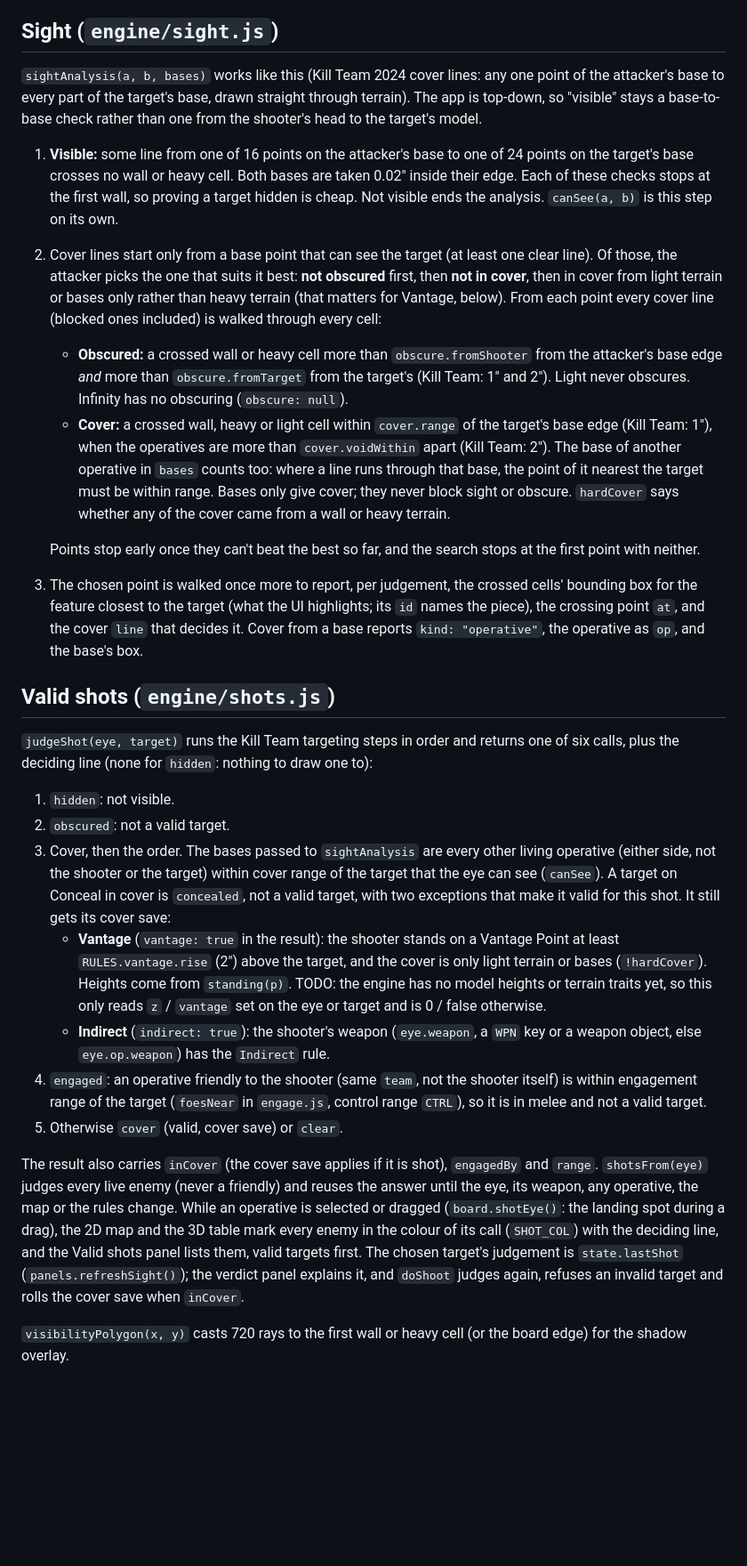
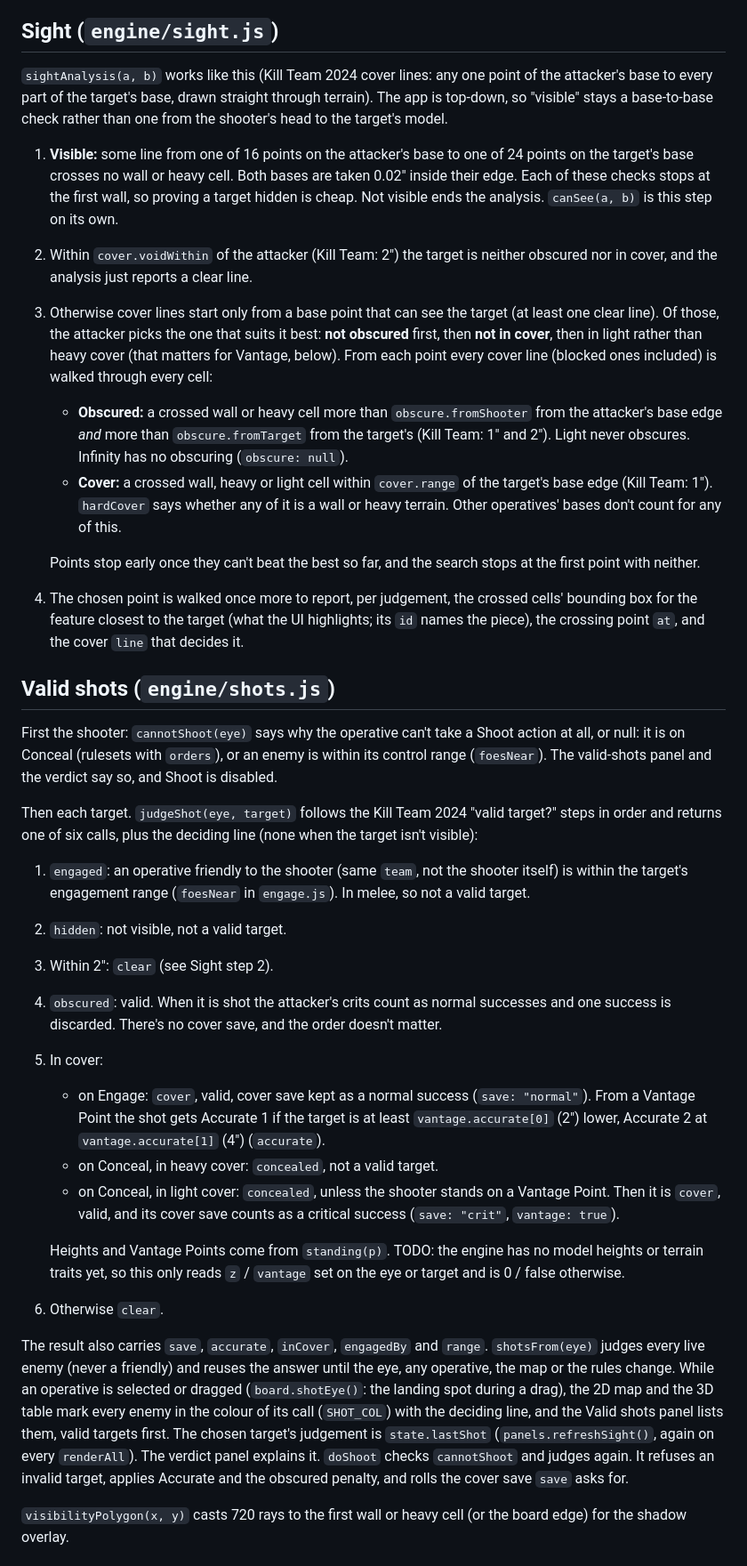
Before and after one commit to jfreal/skirmishtable, a Markdown page: docs/ARCHITECTURE.md, the part around one of its changes. Shown at 89% size. Drawn GitHub-style; blank space fills up the shorter version.

```diff
--- a/docs/ARCHITECTURE.md
+++ b/docs/ARCHITECTURE.md
@@ -155,7 +155,7 @@ Theta* routes hug rounded corners in several short legs, and each one costs a fu
 
 ## Sight (`engine/sight.js`)
 
-`sightAnalysis(a, b, bases)` works like this (Kill Team 2024 cover lines: any one point of the
+`sightAnalysis(a, b)` works like this (Kill Team 2024 cover lines: any one point of the
 attacker's base to every part of the target's base, drawn straight through terrain). The app
 is top-down, so "visible" stays a base-to-base check rather than one from the shooter's head
 to the target's model.
@@ -164,58 +164,63 @@ to the target's model.
    the target's base crosses no wall or heavy cell. Both bases are taken 0.02" inside their
    edge. Each of these checks stops at the first wall, so proving a target hidden is cheap.
    Not visible ends the analysis. `canSee(a, b)` is this step on its own.
-2. Cover lines start only from a base point that can see the target (at least one clear
-   line). Of those, the attacker picks the one that suits it best: **not obscured** first, then
-   **not in cover**, then in cover from light terrain or bases only rather than heavy terrain
-   (that matters for Vantage, below). From each point every cover line (blocked ones included)
-   is walked through every cell:
+2. Within `cover.voidWithin` of the attacker (Kill Team: 2") the target is neither obscured nor
+   in cover, and the analysis just reports a clear line.
+3. Otherwise cover lines start only from a base point that can see the target (at least one
+   clear line). Of those, the attacker picks the one that suits it best: **not obscured** first,
+   then **not in cover**, then in light rather than heavy cover (that matters for Vantage, below).
+   From each point every cover line (blocked ones included) is walked through every cell:
    - **Obscured:** a crossed wall or heavy cell more than `obscure.fromShooter` from the
      attacker's base edge *and* more than `obscure.fromTarget` from the target's (Kill Team:
      1" and 2"). Light never obscures. Infinity has no obscuring (`obscure: null`).
    - **Cover:** a crossed wall, heavy or light cell within `cover.range` of the target's base
-     edge (Kill Team: 1"), when the operatives are more than `cover.voidWithin` apart
-     (Kill Team: 2"). The base of another operative in `bases` counts too: where a line runs
-     through that base, the point of it nearest the target must be within range. Bases only
-     give cover; they never block sight or obscure. `hardCover` says whether any of the cover
-     came from a wall or heavy terrain.
+     edge (Kill Team: 1"). `hardCover` says whether any of it is a wall or heavy terrain.
+   Other operatives' bases don't count for any of this.
 
    Points stop early once they can't beat the best so far, and the search stops at the first
    point with neither.
-3. The chosen point is walked once more to report, per judgement, the crossed cells' bounding
+4. The chosen point is walked once more to report, per judgement, the crossed cells' bounding
    box for the feature closest to the target (what the UI highlights; its `id` names the piece),
-   the crossing point `at`, and the cover `line` that decides it. Cover from a base reports
-   `kind: "operative"`, the operative as `op`, and the base's box.
+   the crossing point `at`, and the cover `line` that decides it.
 
 ## Valid shots (`engine/shots.js`)
 
-`judgeShot(eye, target)` runs the Kill Team targeting steps in order and returns one of six calls,
-plus the deciding line (none for `hidden`: nothing to draw one to):
+First the shooter: `cannotShoot(eye)` says why the operative can't take a Shoot action at all,
+or null: it is on Conceal (rulesets with `orders`), or an enemy is within its control range
+(`foesNear`). The valid-shots panel and the verdict say so, and Shoot is disabled.
 
-1. `hidden`: not visible.
-2. `obscured`: not a valid target.
-3. Cover, then the order. The bases passed to `sightAnalysis` are every other living operative
-   (either side, not the shooter or the target) within cover range of the target that the eye
-   can see (`canSee`). A target on Conceal in cover is `concealed`, not a valid target, with
-   two exceptions that make it valid for this shot. It still gets its cover save:
-   - **Vantage** (`vantage: true` in the result): the shooter stands on a Vantage Point at
-     least `RULES.vantage.rise` (2") above the target, and the cover is only light terrain or
-     bases (`!hardCover`). Heights come from `standing(p)`. TODO: the engine has no model
-     heights or terrain traits yet, so this only reads `z` / `vantage` set on the eye or target
-     and is 0 / false otherwise.
-   - **Indirect** (`indirect: true`): the shooter's weapon (`eye.weapon`, a `WPN` key or a weapon
-     object, else `eye.op.weapon`) has the `Indirect` rule.
-4. `engaged`: an operative friendly to the shooter (same `team`, not the shooter itself) is within
-   engagement range of the target (`foesNear` in `engage.js`, control range `CTRL`), so it is in melee and not a valid target.
-5. Otherwise `cover` (valid, cover save) or `clear`.
+Then each target. `judgeShot(eye, target)` follows the Kill Team 2024 "valid target?" steps in
+order and returns one of six calls, plus the deciding line (none when the target isn't visible):
 
-The result also carries `inCover` (the cover save applies if it is shot), `engagedBy` and `range`.
+1. `engaged`: an operative friendly to the shooter (same `team`, not the shooter itself) is within
+   the target's engagement range (`foesNear` in `engage.js`). In melee, so not a valid target.
+2. `hidden`: not visible, not a valid target.
+3. Within 2": `clear` (see Sight step 2).
+4. `obscured`: valid. When it is shot the attacker's crits count as normal successes and one
+   success is discarded. There's no cover save, and the order doesn't matter.
+5. In cover:
+   - on Engage: `cover`, valid, cover save kept as a normal success (`save: "normal"`). From a
+     Vantage Point the shot gets Accurate 1 if the target is at least `vantage.accurate[0]` (2")
+     lower, Accurate 2 at `vantage.accurate[1]` (4") (`accurate`).
+   - on Conceal, in heavy cover: `concealed`, not a valid target.
+   - on Conceal, in light cover: `concealed`, unless the shooter stands on a Vantage Point. Then
+     it is `cover`, valid, and its cover save counts as a critical success (`save: "crit"`,
+     `vantage: true`).
+
+   Heights and Vantage Points come from `standing(p)`. TODO: the engine has no model heights or
+   terrain traits yet, so this only reads `z` / `vantage` set on the eye or target and is
+   0 / false otherwise.
+6. Otherwise `clear`.
+
+The result also carries `save`, `accurate`, `inCover`, `engagedBy` and `range`.
 `shotsFrom(eye)` judges every live enemy (never a friendly) and
-reuses the answer until the eye, its weapon, any operative, the map or the rules change. While an operative is
+reuses the answer until the eye, any operative, the map or the rules change. While an operative is
 selected or dragged (`board.shotEye()`: the landing spot during a drag), the 2D map and the 3D
 table mark every enemy in the colour of its call (`SHOT_COL`) with the deciding line, and the Valid shots
 panel lists them, valid targets first. The chosen target's judgement is `state.lastShot`
-(`panels.refreshSight()`); the verdict panel explains it, and `doShoot` judges again, refuses an
-invalid target and rolls the cover save when `inCover`.
+(`panels.refreshSight()`, again on every `renderAll`). The verdict panel explains it. `doShoot`
+checks `cannotShoot` and judges again. It refuses an invalid target, applies Accurate and the
+obscured penalty, and rolls the cover save `save` asks for.
 
 `visibilityPolygon(x, y)` casts 720 rays to the first wall or heavy cell (or the board edge) for
 the shadow overlay.
```
Also changed, not shown: other parts of docs/ARCHITECTURE.md (+1 -1 lines), README.md (+3 -3 lines).
